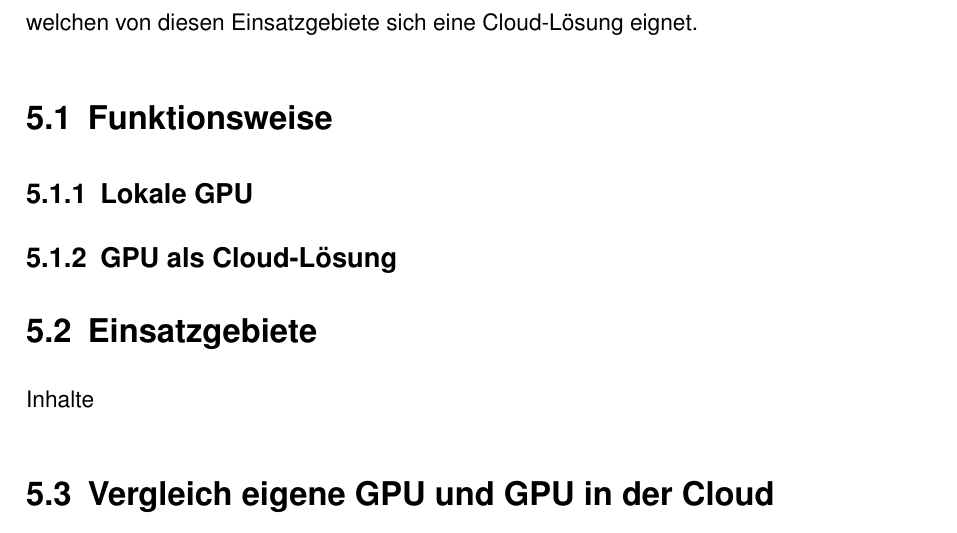
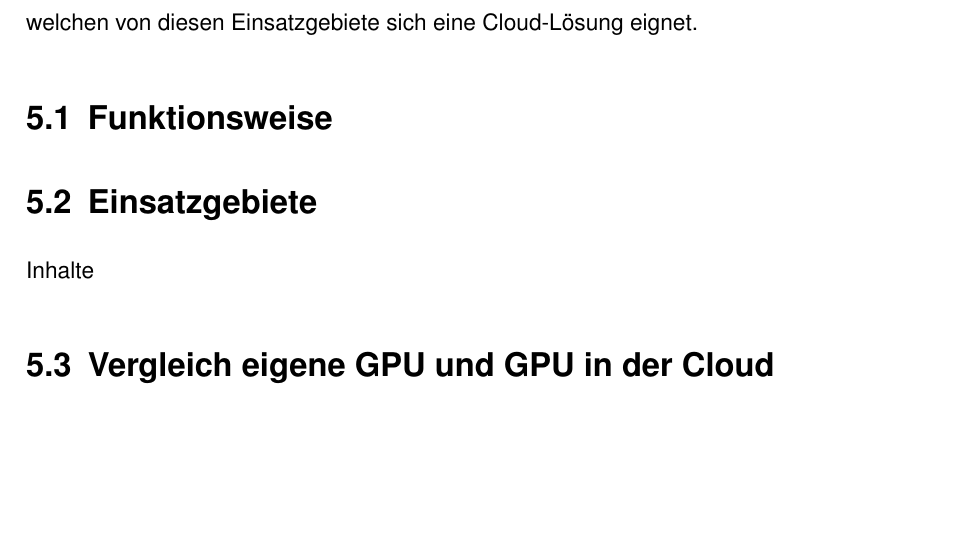
Before and after one commit to Pembert0n/XaaS-ProSeminar-SoSe2022, a LaTeX document (LaTeX-Vorlage.tex): part of page 15 of 20, cut so that both start at the same text, the shorter picture padded with empty space. Compiled offline with pdfLaTeX.

Commit message:
removed subsection idea

```diff
--- a/LaTeX-Vorlage.tex
+++ b/LaTeX-Vorlage.tex
@@ -313,13 +313,6 @@ welchen von diesen Einsatzgebiete sich eine Cloud-Lösung eignet.
 \section{Funktionsweise}
 \label{sec: Funktionsweise}
 
-\subsection{Lokale GPU}
-\label{sec: Lokale GPU}
-
-\subsection{GPU als Cloud-Lösung}
-\label{sec: GPU als Cloud-Lösung}
-
-
 \section{Einsatzgebiete}
 \label{sec: Einsatzgebiete}
 
```
Also changed, not shown: LaTeX-Vorlage.pdf, 5 other files.
